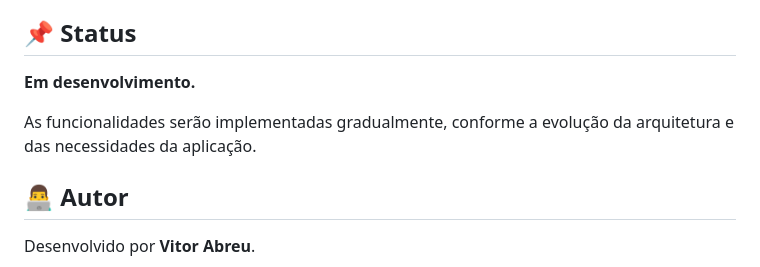
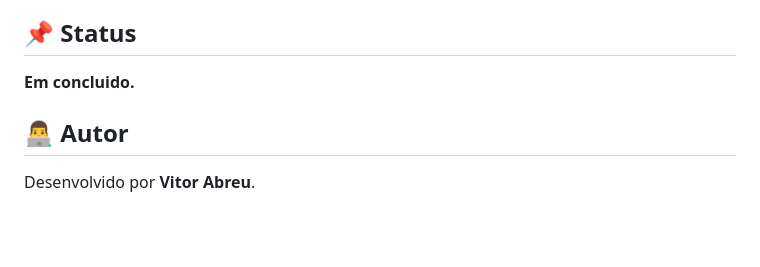
Before and after one commit to abreu-developer/Em_Pauta_public, a Markdown page: README.md, the part around the change. GitHub-like rendering; blank space fills up the shorter version.

Commit message:
Change project status to completed
Updated project status from 'Em desenvolvimento' to 'Em concluido'.

```diff
--- a/README.md
+++ b/README.md
@@ -112,9 +112,9 @@ O Cinema em Pauta também funciona como projeto de estudo e portfólio, permitin
 
 ## 📌 Status
 
-**Em desenvolvimento.**
+**Em concluido.**
 
-As funcionalidades serão implementadas gradualmente, conforme a evolução da arquitetura e das necessidades da aplicação.
+
 
 ## 👨‍💻 Autor
 
```
